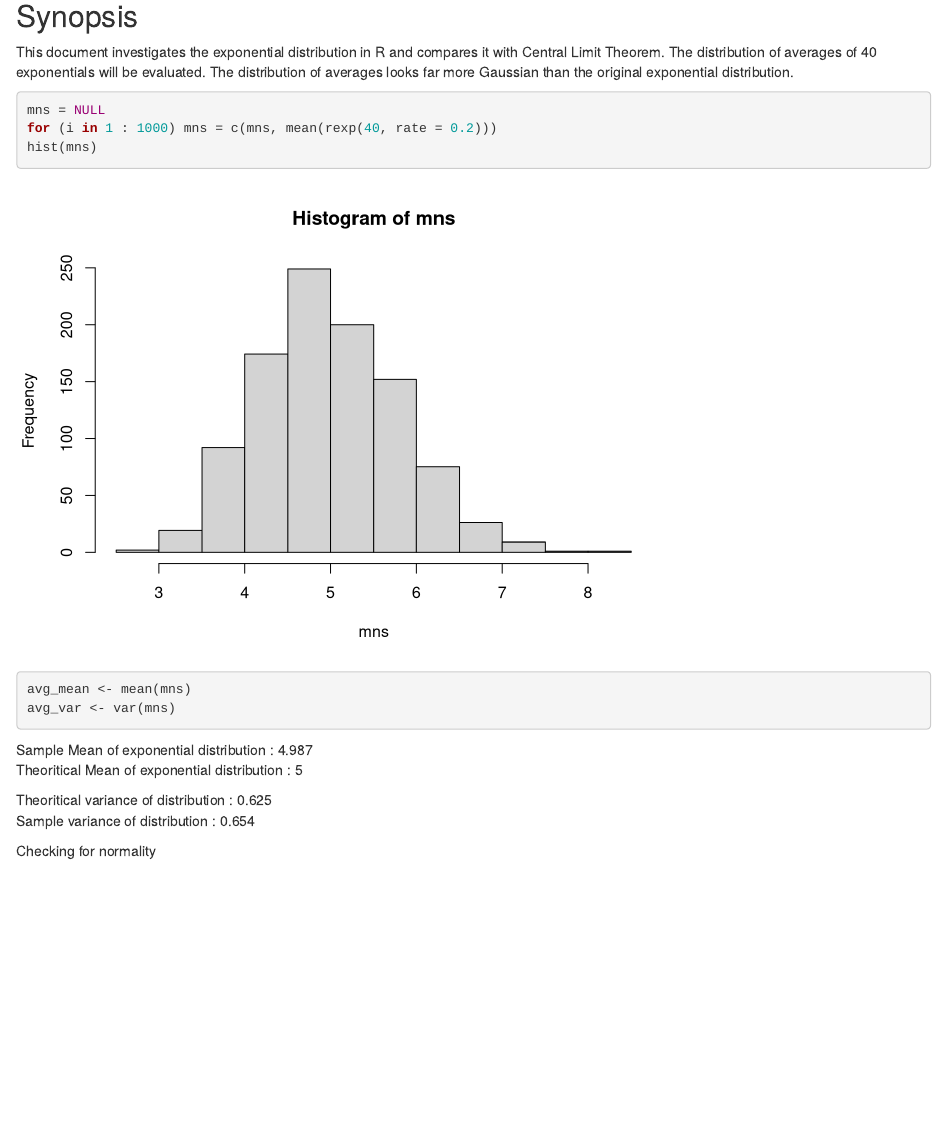
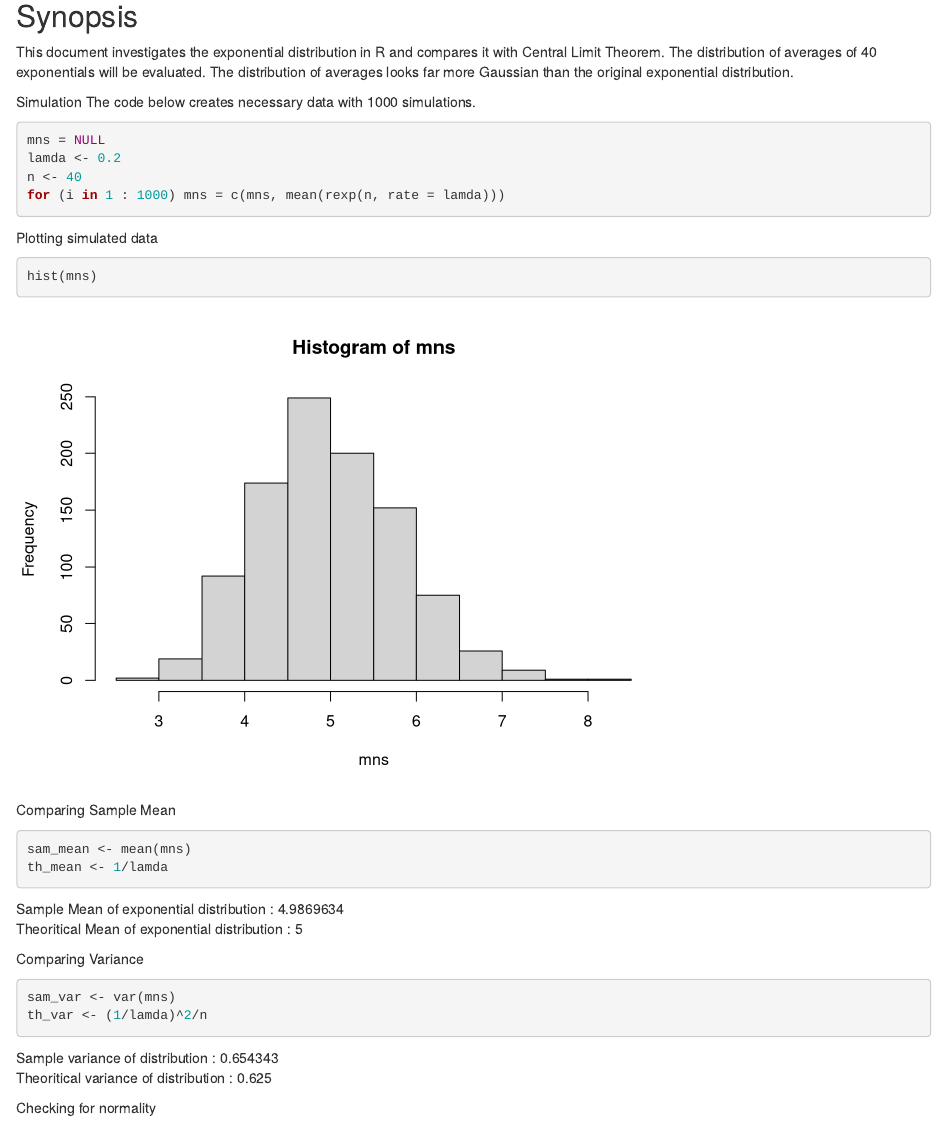
Before and after one commit to klev2687/StatisticalInference, an R Markdown document (Exp Dist vs CLT.Rmd): the page in a window 1100 px wide, from 190 px down. Rendered offline with R 4.5, knitr and Pandoc, with nearby package versions; code that draws random numbers runs with fixed seeds of ours.

Commit message:
updated variable names

````diff
--- a/Exp Dist vs CLT.Rmd
+++ b/Exp Dist vs CLT.Rmd
@@ -9,20 +9,35 @@ Synopsis
 --------
 This document investigates the exponential distribution in R and compares it with Central Limit Theorem. The distribution of averages of 40 exponentials will be evaluated. The distribution of averages looks far more Gaussian than the original exponential distribution.
 
+Simulation
+The code below creates necessary data with 1000 simulations.
 ```{r}
 mns = NULL
-for (i in 1 : 1000) mns = c(mns, mean(rexp(40, rate = 0.2)))
+lamda <- 0.2
+n <- 40
+for (i in 1 : 1000) mns = c(mns, mean(rexp(n, rate = lamda)))
+```
+
+Plotting simulated data
+```{r}
 hist(mns)
+```
 
-avg_mean <- mean(mns)
-avg_var <- var(mns)
+Comparing Sample Mean
+```{r}
+sam_mean <- mean(mns)
+th_mean <- 1/lamda
+```
+Sample Mean of exponential distribution : `r sam_mean`
+Theoritical Mean of exponential distribution : `r th_mean`
 
+Comparing Variance
+```{r}
+sam_var <- var(mns)
+th_var <- (1/lamda)^2/n
 ```
-Sample Mean of exponential distribution : `r round(avg_mean,3)`
-Theoritical Mean of exponential distribution : `r 1/0.2`
-
-Theoritical variance of distribution : `r (1/0.2)^2/40`
-Sample variance of distribution : `r round(avg_var,3)`
+Sample variance of distribution : `r sam_var`
+Theoritical variance of distribution : `r th_var`
 
 Checking for normality
 ```{r}
````
